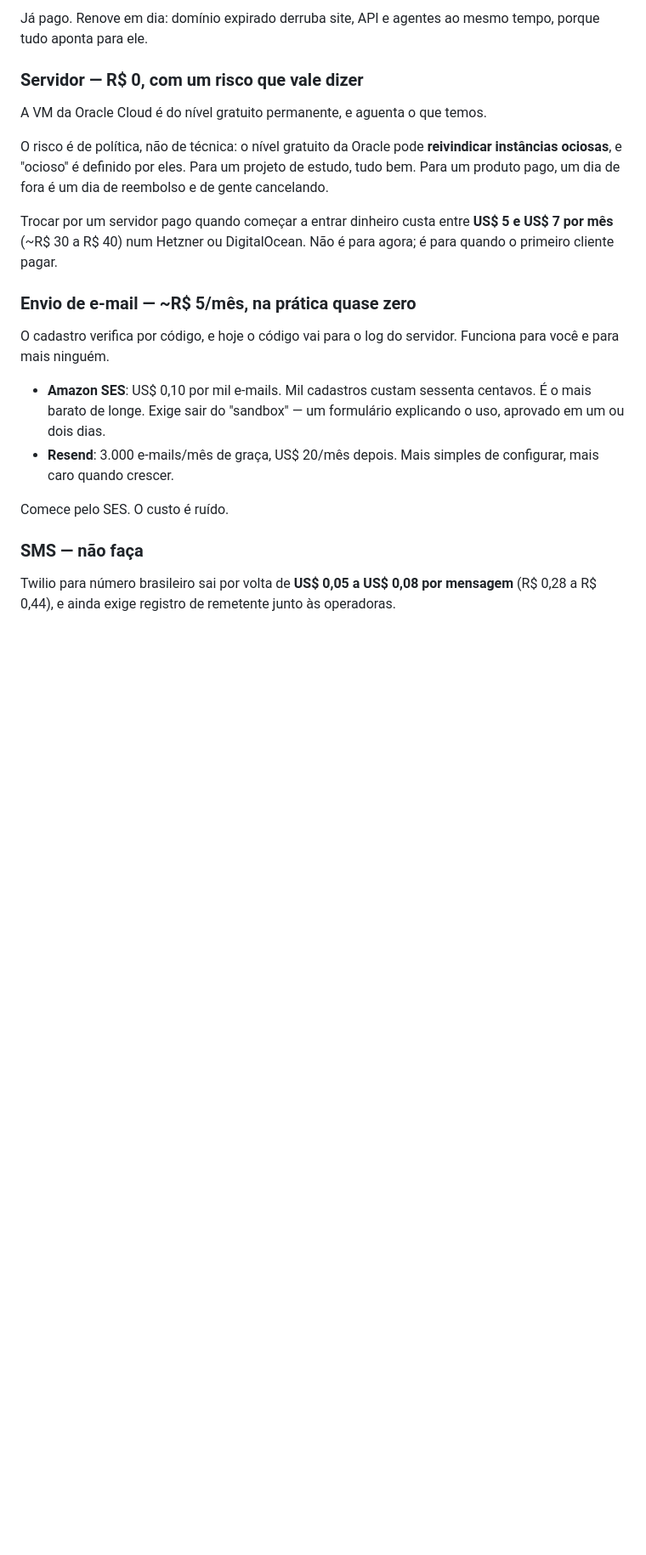
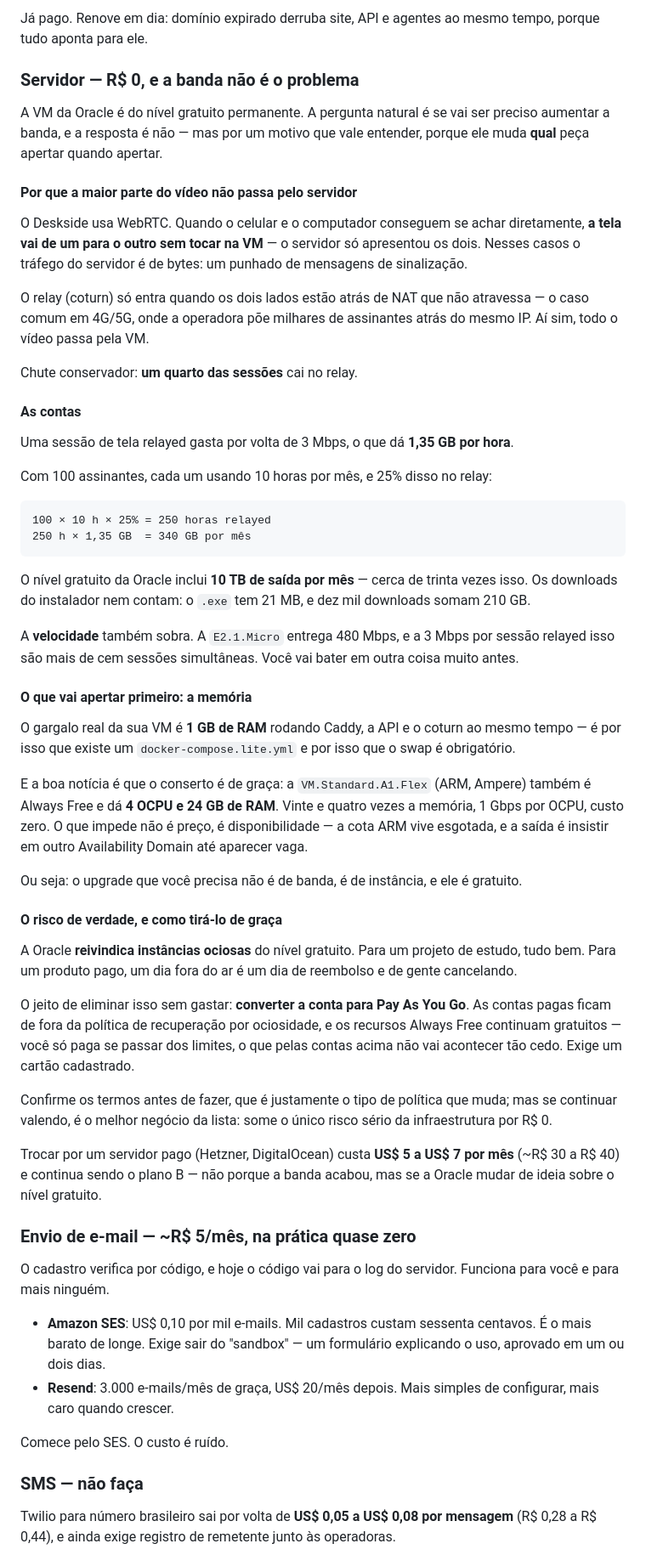
Before and after one commit to Cchaves20/RemoteOne, a Markdown page: docs/custos-para-distribuir.md, the part around the change. Shown at 85% size. GitHub-like rendering; blank space fills up the shorter version.

Commit message:
Por que a banda da Oracle não é o gargalo, e o que é
A pergunta natural ao pensar em distribuição é se vai faltar banda. Com
WebRTC, a maior parte do vídeo nem passa pelo servidor: só as sessões que
caem no relay consomem saída, e o resto vai direto de um lado ao outro.
Cem assinantes com dez horas mensais gastariam por volta de 340 GB, contra
10 TB inclusos.

O que aperta é a memória: 1 GB rodando Caddy, API e coturn. E o conserto
é gratuito — a instância ARM Always Free tem 24 GB, e o que falta é vaga,
não dinheiro.

Fica registrado também o jeito de tirar o único risco sério da
infraestrutura sem gastar: contas Pay As You Go ficam fora da política de
recuperação de instâncias ociosas, e os recursos Always Free seguem
gratuitos.

Co-Authored-By: Claude Opus 5 <noreply@anthropic.com>
Claude-Session: https://claude.ai/code/session_01NLULmonCbXNPobYp9g7Y1Z

````diff
--- a/docs/custos-para-distribuir.md
+++ b/docs/custos-para-distribuir.md
@@ -49,18 +49,78 @@ Android em duas semanas e doze pessoas.
 Já pago. Renove em dia: domínio expirado derruba site, API e agentes ao mesmo
 tempo, porque tudo aponta para ele.
 
-### Servidor — R$ 0, com um risco que vale dizer
+### Servidor — R$ 0, e a banda não é o problema
 
-A VM da Oracle Cloud é do nível gratuito permanente, e aguenta o que temos.
+A VM da Oracle é do nível gratuito permanente. A pergunta natural é se vai ser
+preciso aumentar a banda, e a resposta é não — mas por um motivo que vale
+entender, porque ele muda **qual** peça apertar quando apertar.
 
-O risco é de política, não de técnica: o nível gratuito da Oracle pode
-**reivindicar instâncias ociosas**, e "ocioso" é definido por eles. Para um
-projeto de estudo, tudo bem. Para um produto pago, um dia de fora é um dia de
-reembolso e de gente cancelando.
+#### Por que a maior parte do vídeo não passa pelo servidor
 
-Trocar por um servidor pago quando começar a entrar dinheiro custa entre
-**US$ 5 e US$ 7 por mês** (~R$ 30 a R$ 40) num Hetzner ou DigitalOcean. Não é
-para agora; é para quando o primeiro cliente pagar.
+O Deskside usa WebRTC. Quando o celular e o computador conseguem se achar
+diretamente, **a tela vai de um para o outro sem tocar na VM** — o servidor só
+apresentou os dois. Nesses casos o tráfego do servidor é de bytes: um punhado
+de mensagens de sinalização.
+
+O relay (coturn) só entra quando os dois lados estão atrás de NAT que não
+atravessa — o caso comum em 4G/5G, onde a operadora põe milhares de assinantes
+atrás do mesmo IP. Aí sim, todo o vídeo passa pela VM.
+
+Chute conservador: **um quarto das sessões** cai no relay.
+
+#### As contas
+
+Uma sessão de tela relayed gasta por volta de 3 Mbps, o que dá **1,35 GB por
+hora**.
+
+Com 100 assinantes, cada um usando 10 horas por mês, e 25% disso no relay:
+
+```
+100 × 10 h × 25% = 250 horas relayed
+250 h × 1,35 GB  = 340 GB por mês
+```
+
+O nível gratuito da Oracle inclui **10 TB de saída por mês** — cerca de trinta
+vezes isso. Os downloads do instalador nem contam: o `.exe` tem 21 MB, e dez mil
+downloads somam 210 GB.
+
+A **velocidade** também sobra. A `E2.1.Micro` entrega 480 Mbps, e a 3 Mbps por
+sessão relayed isso são mais de cem sessões simultâneas. Você vai bater em
+outra coisa muito antes.
+
+#### O que vai apertar primeiro: a memória
+
+O gargalo real da sua VM é **1 GB de RAM** rodando Caddy, a API e o coturn ao
+mesmo tempo — é por isso que existe um `docker-compose.lite.yml` e por isso que
+o swap é obrigatório.
+
+E a boa notícia é que o conserto é de graça: a `VM.Standard.A1.Flex` (ARM,
+Ampere) também é Always Free e dá **4 OCPU e 24 GB de RAM**. Vinte e quatro
+vezes a memória, 1 Gbps por OCPU, custo zero. O que impede não é preço, é
+disponibilidade — a cota ARM vive esgotada, e a saída é insistir em outro
+Availability Domain até aparecer vaga.
+
+Ou seja: o upgrade que você precisa não é de banda, é de instância, e ele é
+gratuito.
+
+#### O risco de verdade, e como tirá-lo de graça
+
+A Oracle **reivindica instâncias ociosas** do nível gratuito. Para um projeto de
+estudo, tudo bem. Para um produto pago, um dia fora do ar é um dia de reembolso
+e de gente cancelando.
+
+O jeito de eliminar isso sem gastar: **converter a conta para Pay As You Go**.
+As contas pagas ficam de fora da política de recuperação por ociosidade, e os
+recursos Always Free continuam gratuitos — você só paga se passar dos limites,
+o que pelas contas acima não vai acontecer tão cedo. Exige um cartão cadastrado.
+
+Confirme os termos antes de fazer, que é justamente o tipo de política que
+muda; mas se continuar valendo, é o melhor negócio da lista: some o único risco
+sério da infraestrutura por R$ 0.
+
+Trocar por um servidor pago (Hetzner, DigitalOcean) custa **US$ 5 a US$ 7 por
+mês** (~R$ 30 a R$ 40) e continua sendo o plano B — não porque a banda acabou,
+mas se a Oracle mudar de ideia sobre o nível gratuito.
 
 ### Envio de e-mail — ~R$ 5/mês, na prática quase zero
 
````
